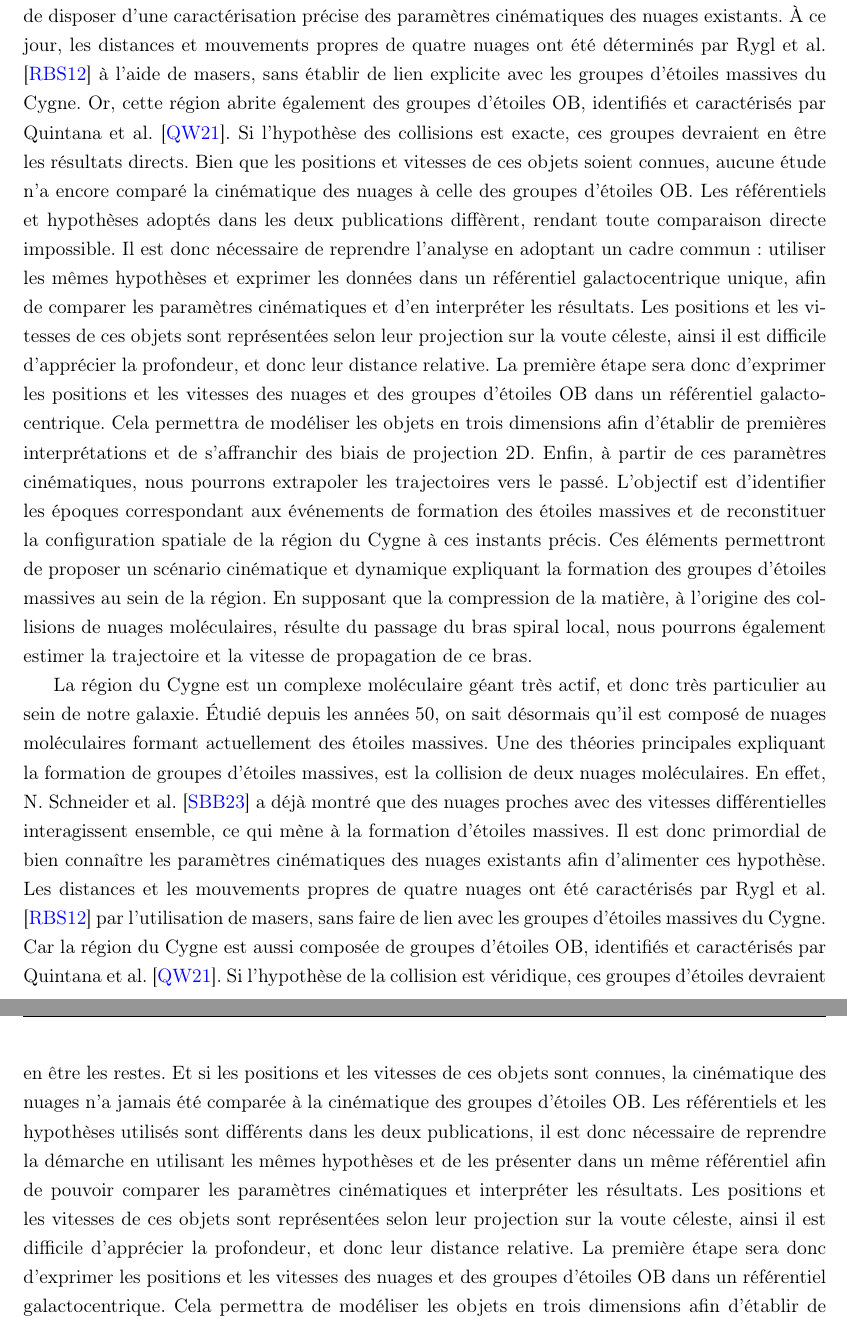
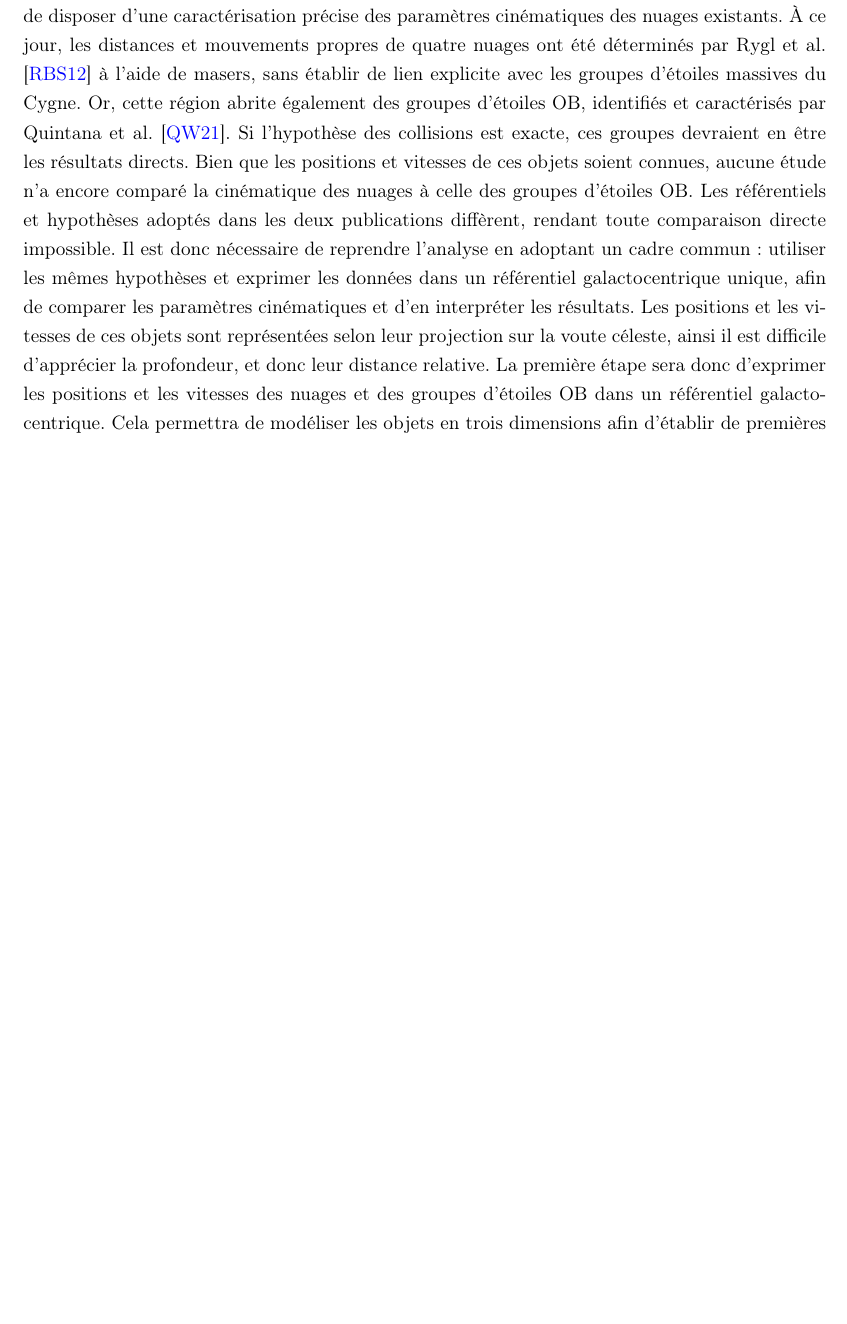
Before and after one commit to KyuriTaima/CygnusDynamics, a LaTeX paper (Rapport/Rapport de stage.tex): two parts of pages 3 and 4 of 20 before the commit and part of page 3 of 19 after it, the two joined at a grey line, cut so that both start at the same text, the shorter picture padded with empty space. Compiled offline with pdfLaTeX.

Commit message:
Overleaf Connect auto-sync [2026-06-10 16:12:18]

```diff
--- a/Rapport/Rapport de stage.tex
+++ b/Rapport/Rapport de stage.tex
@@ -100,12 +100,6 @@
 	\section{Introduction}
 	La région du Cygne constitue un complexe moléculaire géant particulièrement actif, dont les caractéristiques en font un objet d’étude privilégié au sein de notre galaxie. Étudiée depuis les années 1950, les recherches ont révélé qu’elle est composée de nuages moléculaires en cours de formation d’étoiles massives. L’une des théories expliquant l’émergence de ces groupes d’étoiles repose sur la collision entre nuages moléculaires. En effet, les travaux de N. Schneider et al. \cite{schneider2023} ont démontré que des nuages proches, soumis à des vitesses différentielles, peuvent interagir, conduisant à la formation d’étoiles massives. Pour valider cette hypothèse, il est essentiel de disposer d’une caractérisation précise des paramètres cinématiques des nuages existants.
 	À ce jour, les distances et mouvements propres de quatre nuages ont été déterminés par Rygl et al. \cite{rygl2012} à l’aide de masers, sans établir de lien explicite avec les groupes d’étoiles massives du Cygne. Or, cette région abrite également des groupes d’étoiles OB, identifiés et caractérisés par Quintana et al. \cite{quintana2021}. Si l’hypothèse des collisions est exacte, ces groupes devraient en être les résultats directs. Bien que les positions et vitesses de ces objets soient connues, aucune étude n’a encore comparé la cinématique des nuages à celle des groupes d’étoiles OB. Les référentiels et hypothèses adoptés dans les deux publications diffèrent, rendant toute comparaison directe impossible. Il est donc nécessaire de reprendre l’analyse en adoptant un cadre commun : utiliser les mêmes hypothèses et exprimer les données dans un référentiel galactocentrique unique, afin de comparer les paramètres cinématiques et d’en interpréter les résultats.
-	Les positions et les vitesses de ces objets sont représentées selon leur projection sur la voute céleste, ainsi il est difficile d'apprécier la profondeur, et donc leur distance relative. La première étape sera donc d'exprimer les positions et les vitesses des nuages et des groupes d'étoiles OB dans un référentiel galactocentrique. Cela permettra de modéliser les objets en trois dimensions afin d'établir de premières interprétations et de s'affranchir des biais de projection 2D. Enfin, à partir de ces paramètres cinématiques, nous pourrons extrapoler les trajectoires vers le passé. L'objectif est d'identifier les époques correspondant aux événements de formation des étoiles massives et de reconstituer la configuration spatiale de la région du Cygne à ces instants précis.
-	Ces éléments permettront de proposer un scénario cinématique et dynamique expliquant la formation des groupes d’étoiles massives au sein de la région. En supposant que la compression de la matière, à l’origine des collisions de nuages moléculaires, résulte du passage du bras spiral local, nous pourrons également estimer la trajectoire et la vitesse de propagation de ce bras.
-
-
-
-	La région du Cygne est un complexe moléculaire géant très actif, et donc très particulier au sein de notre galaxie. Étudié depuis les années 50, on sait désormais qu'il est composé de nuages moléculaires formant actuellement des étoiles massives. Une des théories principales expliquant la formation de groupes d'étoiles massives, est la collision de deux nuages moléculaires. En effet, N. Schneider et al. \cite{schneider2023} a déjà montré que des nuages proches avec des vitesses différentielles interagissent ensemble, ce qui mène à la formation d'étoiles massives. Il est donc primordial de bien connaître les paramètres cinématiques des nuages existants afin d'alimenter ces hypothèse. Les distances et les mouvements propres de quatre nuages ont été caractérisés par Rygl et al. \cite{rygl2012} par l'utilisation de masers, sans faire de lien avec les groupes d'étoiles massives du Cygne. Car la région du Cygne est aussi composée de groupes d'étoiles OB, identifiés et caractérisés par Quintana et al. \cite{quintana2021}. Si l'hypothèse de la collision est véridique, ces groupes d'étoiles devraient en être les restes. Et si les positions et les vitesses de ces objets sont connues, la cinématique des nuages n'a jamais été comparée à la cinématique des groupes d'étoiles OB. Les référentiels et les hypothèses utilisés sont différents dans les deux publications, il est donc nécessaire de reprendre la démarche en utilisant les mêmes hypothèses et de les présenter dans un même référentiel afin de pouvoir comparer les paramètres cinématiques et interpréter les résultats.
 	Les positions et les vitesses de ces objets sont représentées selon leur projection sur la voute céleste, ainsi il est difficile d'apprécier la profondeur, et donc leur distance relative. La première étape sera donc d'exprimer les positions et les vitesses des nuages et des groupes d'étoiles OB dans un référentiel galactocentrique. Cela permettra de modéliser les objets en trois dimensions afin d'établir de premières interprétations et de s'affranchir des biais de projection 2D. Enfin, à partir de ces paramètres cinématiques, nous pourrons extrapoler les trajectoires vers le passé. L'objectif est d'identifier les époques correspondant aux événements de formation des étoiles massives et de reconstituer la configuration spatiale de la région du Cygne à ces instants précis.
 	Ces éléments permettront de proposer un scénario cinématique et dynamique expliquant la formation des groupes d’étoiles massives au sein de la région. En supposant que la compression de la matière, à l’origine des collisions de nuages moléculaires, résulte du passage du bras spiral local, nous pourrons également estimer la trajectoire et la vitesse de propagation du bras local.
 
```
